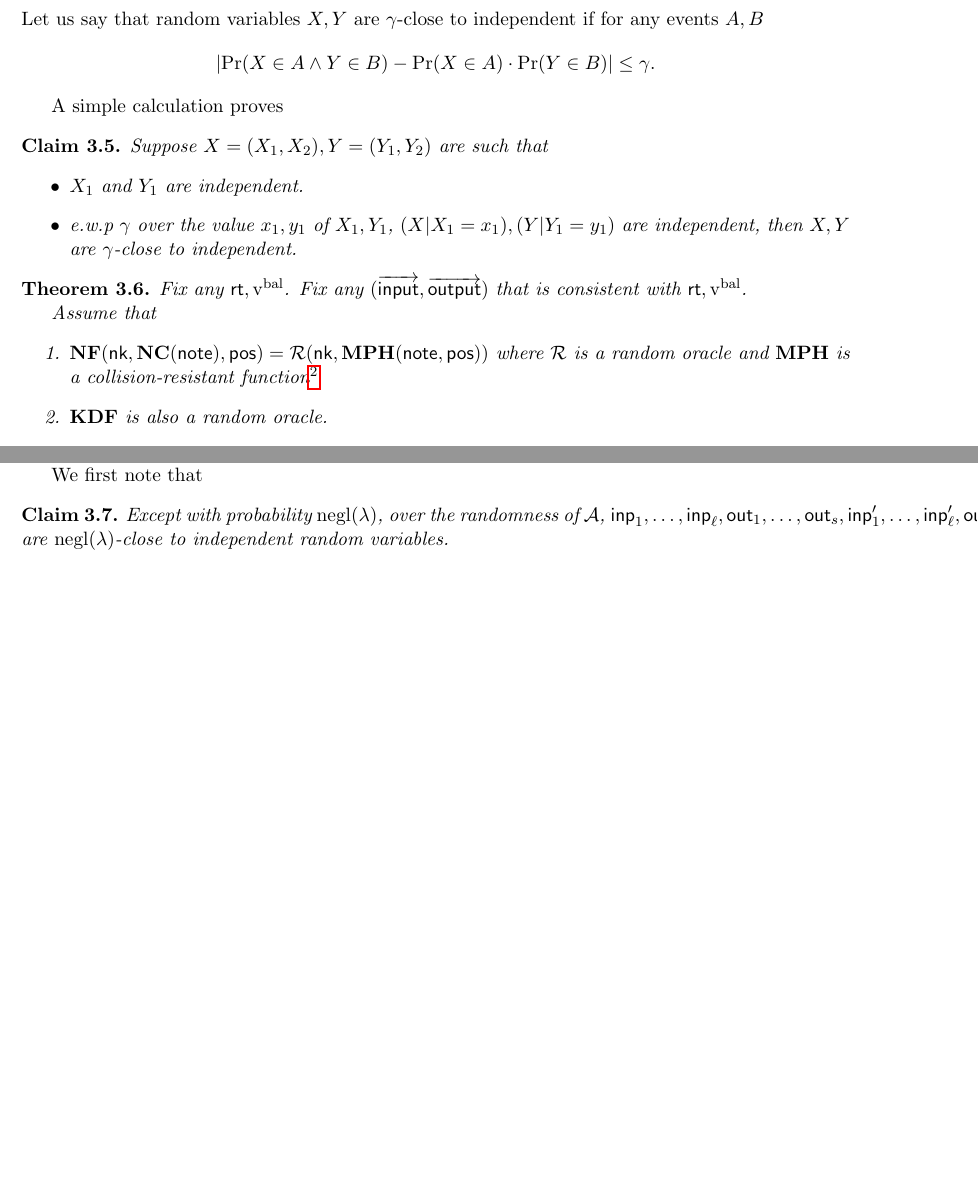
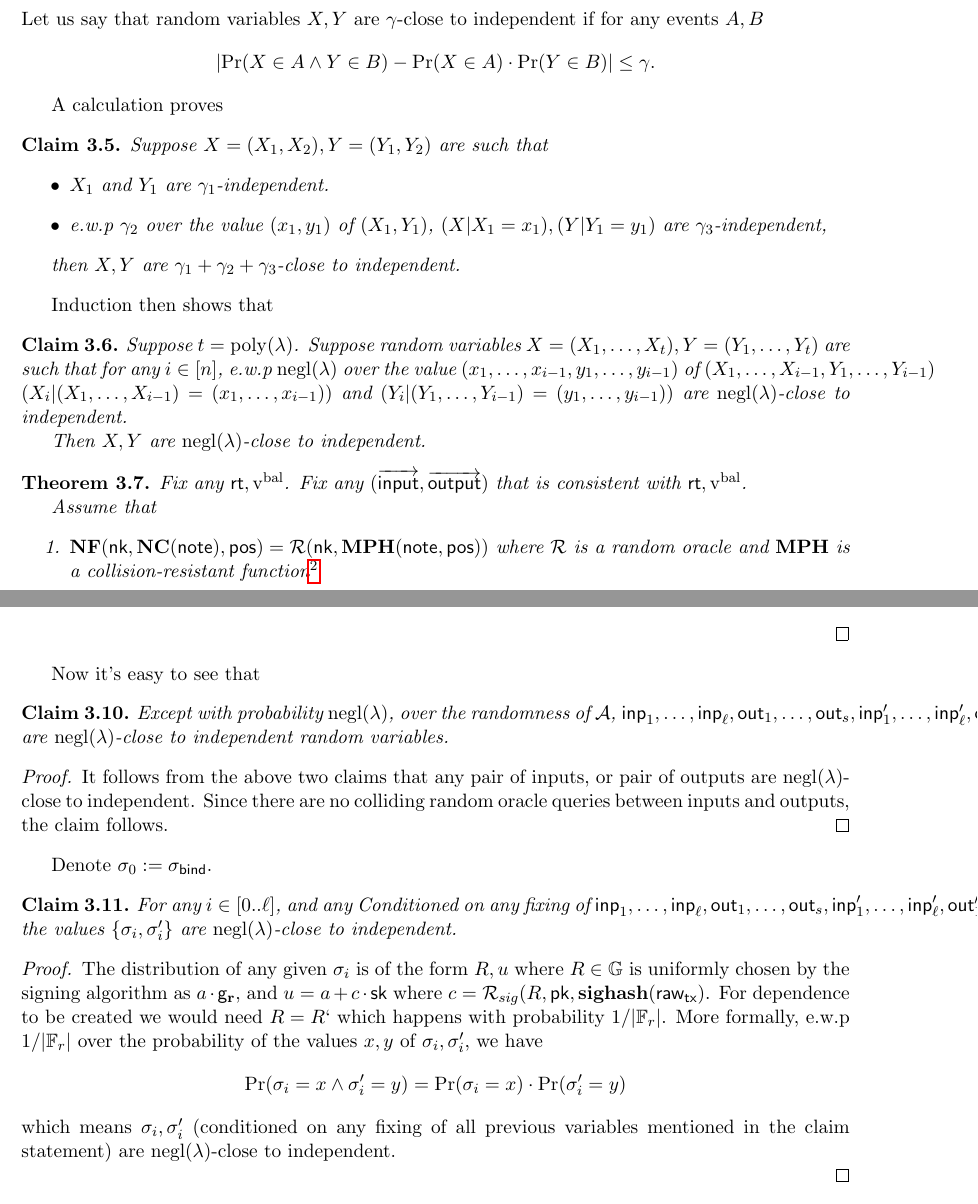
Before and after one commit to zcash/sapling-security-analysis, a LaTeX document (SaplingSecurityProof.tex): two parts of pages 12 and 13 of 19 before the commit and two parts of pages 12 and 15 of 20 after it, joined at a grey line, cut so that both start at the same text, the shorter picture padded with empty space. Compiled offline with pdfLaTeX.

```diff
--- a/SaplingSecurityProof.tex
+++ b/SaplingSecurityProof.tex
@@ -1083,16 +1094,25 @@
 \[|\pr(X\in A \wedge Y\in B)-\pr(X\in A)\cdot \pr(Y\in B)|\leq \gamma.\]
 
 
-A simple calculation proves
+A calculation proves
 \begin{claim}\label{clm:close_to_ind}
  Suppose $X=(X_1,X_2), Y=(Y_1,Y_2)$ are such that
  \begin{itemize}
- \item $X_1$ and $Y_1$ are independent.
+ \item $X_1$ and $Y_1$ are $\gamma_1$-independent.
   \item
- e.w.p $\gamma$ over the value $x_1,y_1$ of $X_1,Y_1$, $(X|X_1=x_1), (Y|Y_1 = y_1)$ are independent,
- then $X,Y$ are $\gamma$-close to independent.
+ e.w.p $\gamma_2$ over the value $(x_1,y_1)$ of $(X_1,Y_1)$, $(X|X_1=x_1), (Y|Y_1 = y_1)$ are $\gamma_3$-independent,
  \end{itemize}
 
+ then $X,Y$ are $\gamma_1+\gamma_2+\gamma_3$-close to independent.
+ \end{claim}
+
+ Induction then shows that
+ \begin{claim}\label{clm:neg_close_to_ind}
+  Suppose $t=\poly$. Suppose random variables $X=(X_1,\ldots,X_t),Y=(Y_1,\ldots,Y_t)$ are such that
+  for any $i\in [n]$, e.w.p \negl over the value $(x_1,\ldots,x_{i-1},y_1,\ldots,y_{i-1})$ of $(X_1,\ldots,X_{i-1},Y_{1},\ldots,Y_{i-1})$
+  $(X_i|(X_1,\ldots,X_{i-1})=(x_1,\ldots,x_{i-1}))$ and $(Y_i|(Y_1,\ldots,Y_{i-1})=(y_1,\ldots,y_{i-1}))$ are \negl-close to independent.
+
+  Then $X,Y$ are \negl-close to independent.
  \end{claim}
 
 
@@ -1137,13 +1157,6 @@
 Let us denote by $(\inps,\outs,\sigval,\sigs)$ the output of $\makerandomizedtx(\rt,\vbal,\inputs,\outputs$
 and by $(\inps',\outs',\sigval',\sigs')$ the output of $\makerandomizedtx(\rt,\vbal,\inputs',\outputs')$
 when using independent inner randomness, but joint randomness for the oracles $\RO,\KDF$.
-
-We first note that
-\begin{claim}\label{clm:ind_of_inputs}
-Except with probability \negl, over the randomness of \adv,
- $\inp_1,\ldots,\inp_\ell,\out_1,\ldots,\out_s,\inp'_1,\ldots,\inp'_\ell,\out'_1,\ldots,\out'_s$ are \negl-close to independent random variables.
-\end{claim}
-
 \begin{proof}
 $\inp_1,\ldots,\inp_\ell,\inp'_1,\ldots,\inp'_\ell$
 are results of invocations of \makeinput with independent randomness
@@ -1207,6 +1241,37 @@
 
 
 
+Now it's easy to see that
+\begin{claim}\label{clm:ind_of_inputs}
+Except with probability \negl, over the randomness of \adv,
+ $\inp_1,\ldots,\inp_\ell,\out_1,\ldots,\out_s,\inp'_1,\ldots,\inp'_\ell,\out'_1,\ldots,\out'_s$ are \negl-close to independent random variables.
+\end{claim}
+\begin{proof}
+  It follows from the above two claims that any pair of inputs, or pair of outputs are \negl-close to independent.
+  Since there are no colliding random oracle queries between inputs and outputs, the claim follows.
+\end{proof}
+
+
+Denote $\sig_0\defeq \sigval$.
+
+
+\begin{claim}\label{clm:ind_of_sigs}
+For any $i\in [0..\ell]$, and any
+ Conditioned on any fixing of $\inp_1,\ldots,\inp_\ell,\out_1,\ldots,\out_s,\inp'_1,\ldots,\inp'_\ell,\out'_1,\ldots,\out'_s,\sig_0,\ldots,\sig_{i-1},\sig'_0,\ldots,\sig'_{i-1}$ the values
+ $\set{\sig_i,\sig'_i}$ are \negl-close to independent.
+\end{claim}
+\begin{proof}
+ The distribution of any given $\sig_i$ is of the form $R,u$ where $R\in \G$ is uniformly chosen by the signing algorithm as $a\cdot \gr$,
+ and $u=a+c\cdot \sk$ where $c=\ROsig(R,\pk,\sighash(\rawtx)$.
+ For dependence to be created we would need $R=R`$ which happens with probability $1/|\F|$.
+ More formally, e.w.p $1/|\F|$ over the probability of the values $x,y$ of $\sig_i,\sig'_i$,
+ we have
+\[\pr(\sig_i=x \wedge \sig'_i =y)=\pr(\sig_i =x)\cdot \pr(\sig'_i =y)\]
+ which means $\sig_i,\sig'_i$ (conditioned on any fixing of all previous variables mentioned in the claim statement) are \negl-close to independent.
+
+\end{proof}
+
+
 
 \begin{proof} (of Theorem \ref{thm:indist-sapling})
 Note that
```
Also changed, not shown: SaplingSecurityProof.pdf, SaplingSecurityProof.tex (86 more changed lines).
